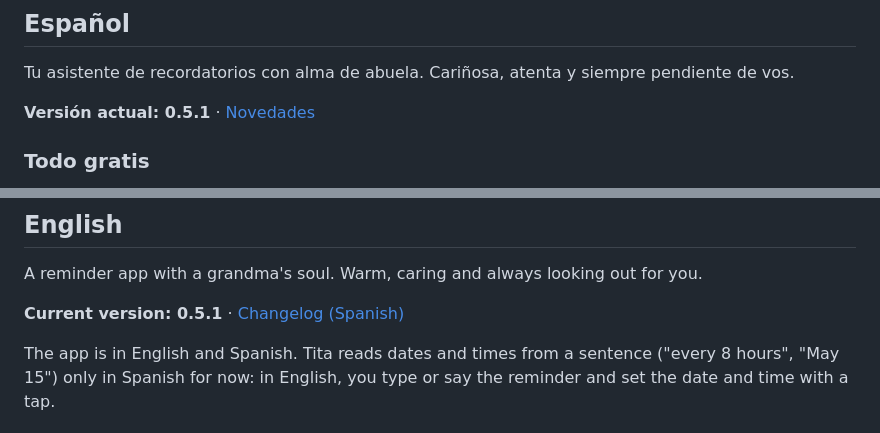
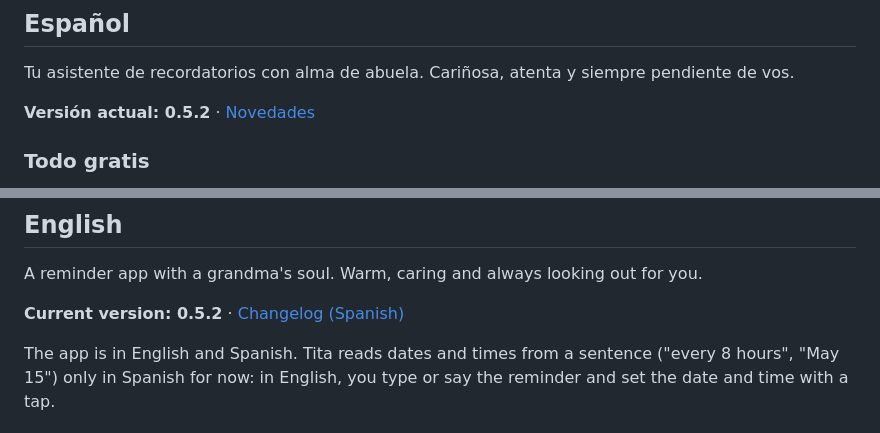
Before and after one commit to gabriel600r/tita-feedback, a Markdown page: README.md, 2 parts joined by grey strips. Drawn GitHub-style.

```diff
--- a/README.md
+++ b/README.md
@@ -8,7 +8,7 @@
 
 Tu asistente de recordatorios con alma de abuela. Cariñosa, atenta y siempre pendiente de vos.
 
-**Versión actual: 0.5.1** · [Novedades](CHANGELOG.md)
+**Versión actual: 0.5.2** · [Novedades](CHANGELOG.md)
 
 ### Todo gratis
 
@@ -47,7 +47,7 @@ https://github.com/gabriel600r/tita-feedback/issues
 
 A reminder app with a grandma's soul. Warm, caring and always looking out for you.
 
-**Current version: 0.5.1** · [Changelog (Spanish)](CHANGELOG.md)
+**Current version: 0.5.2** · [Changelog (Spanish)](CHANGELOG.md)
 
 The app is in English and Spanish. Tita reads dates and times from a sentence ("every 8 hours", "May 15") only in Spanish for now: in English, you type or say the reminder and set the date and time with a tap.
 
```
Also changed, not shown: CHANGELOG.md (+4 -0 lines).
